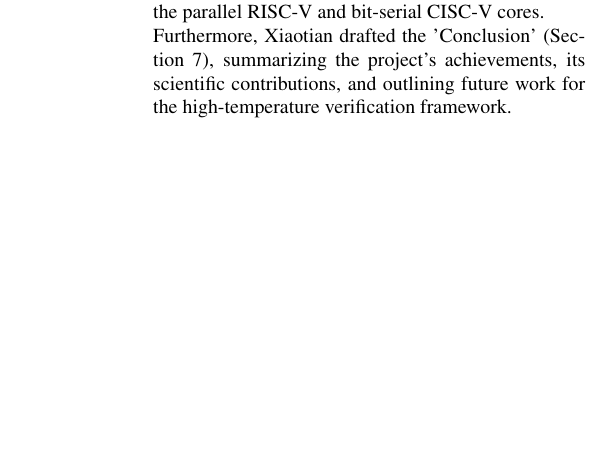
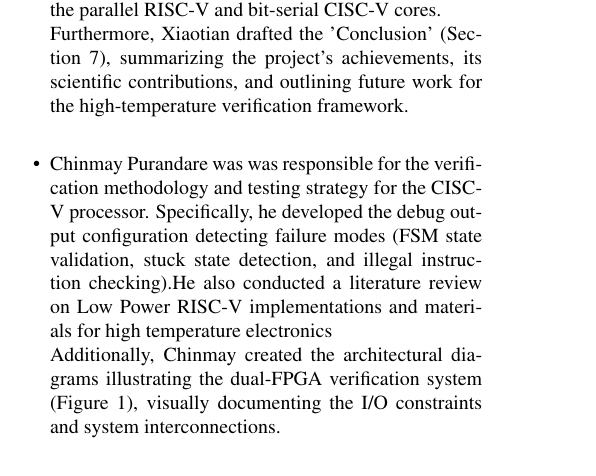
Before and after one commit to talmadage/TB-Sol-for-Venus, a LaTeX document (II2211/paper.tex): part of one column of page 5 of 5 before the commit and part of one column of page 5 of 6 after it, cut so that both start at the same text, the shorter picture padded with empty space. Compiled offline with pdfLaTeX.

Commit message:
feat: add image of testing and appendix description

```diff
--- a/II2211/paper.tex
+++ b/II2211/paper.tex
@@ -10,6 +10,7 @@
 \usepackage{multicol}
 \usepackage{cite}
 \usepackage{url}
+\usepackage{graphicx}
 
 % Titoli sezioni (formato)
 \titleformat{\section}{\bfseries\fontsize{12}{14}\selectfont}{\thesection.}{0.5em}{}
@@ -143,6 +152,12 @@ Beyond validation success, the work establishes a reusable verification methodol
     In addition, Xinxin researched processors used on Venus, providing background information for the research's application environment. He was also responsible for organizing the technical architecture and experiments for the specific project, specifically Sections 4 and 5 of the article.
     \item Xiaotian Jiang was responsible for analyzing the experimental outcomes and authored the 'Results' (Section 6). He quantified the functional correctness, resource utilization, and performance trade-offs between the parallel RISC-V and bit-serial CISC-V cores. \\
     Furthermore, Xiaotian drafted the 'Conclusion' (Section 7), summarizing the project's achievements, its scientific contributions, and outlining future work for the high-temperature verification framework.
+    \item Chinmay Purandare was was responsible for the verification methodology  and testing strategy for the CISC-V processor. Specifically, he developed the debug output configuration detecting failure modes (FSM state validation, stuck
+  state detection, and illegal instruction checking).He also conducted a literature  review on Low Power RISC-V implementations and materials for high temperature electronics
+\\
+Additionally, Chinmay created the architectural diagrams
+  illustrating the dual-FPGA verification
+  system (Figure~\ref{fig:dual_fpga_system}),  visually documenting the I/O constraints and system interconnections.
 \end{itemize}
 
 \subsection*{Sustainability, Equality, and Ethical Considerations}
```
Also changed, not shown: II2211/II2212.png (added), II2211/paper.pdf, II2211/paper.tex (8 more changed lines).
